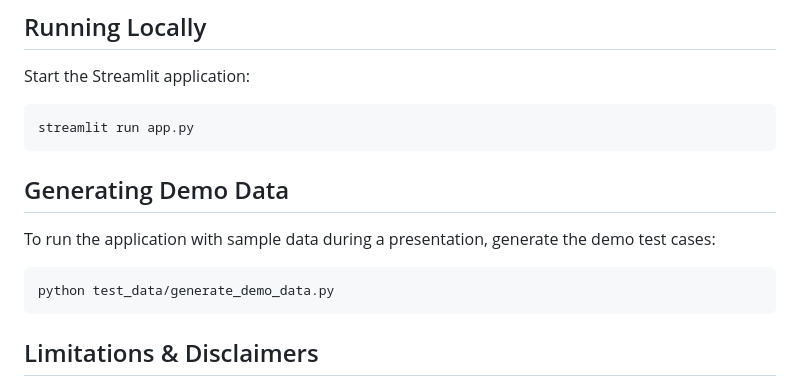
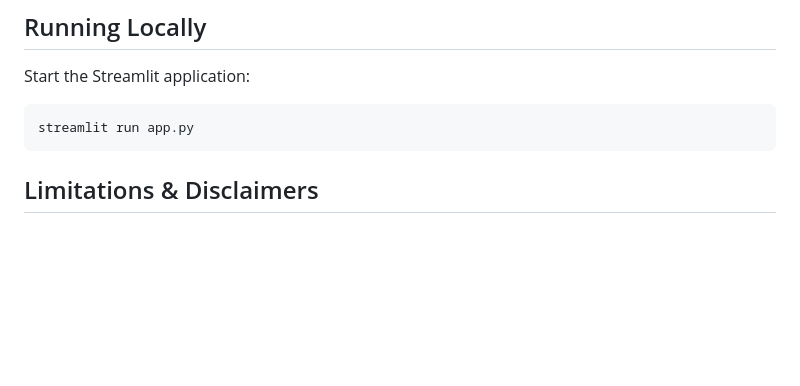
Before and after one commit to shivpratap-py/Claude-sPlan_maharashtra_round, a Markdown page: README.md, the part around the change. Drawn GitHub-style; blank space fills up the shorter version.

Commit message:
remove generate line from md

````diff
--- a/README.md
+++ b/README.md
@@ -69,12 +69,7 @@ Start the Streamlit application:
 streamlit run app.py
 ```
 
-## Generating Demo Data
 
-To run the application with sample data during a presentation, generate the demo test cases:
-```bash
-python test_data/generate_demo_data.py
-```
 
 ## Limitations & Disclaimers
 **TrustLayer is an AI-assisted investigation system. Its output is an evidence-based assessment and should not be treated as definitive forensic proof.**
````
